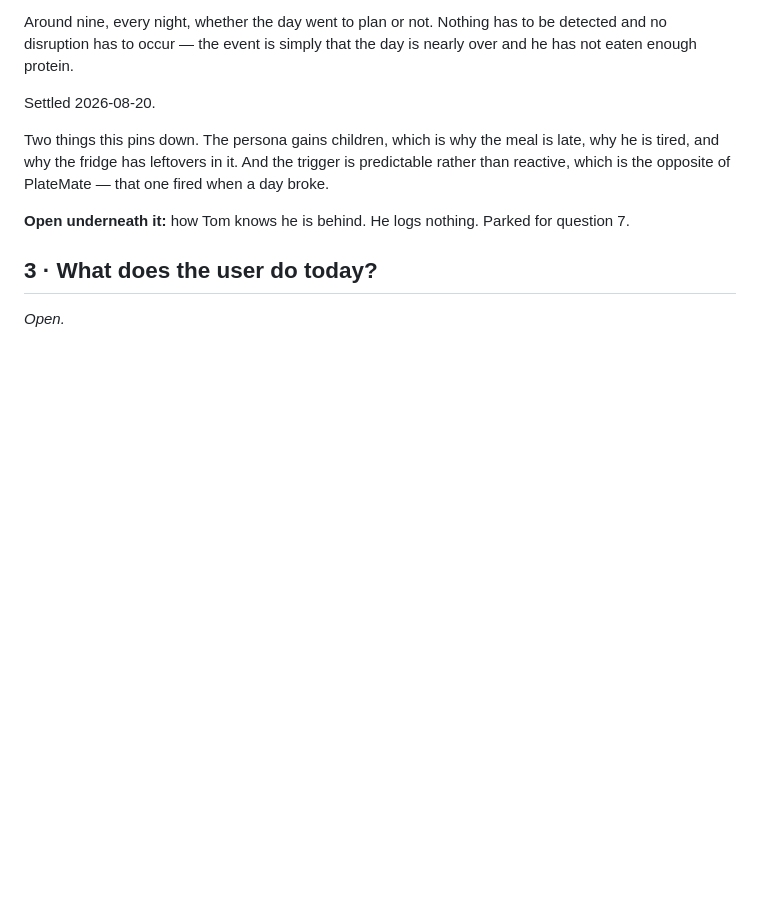
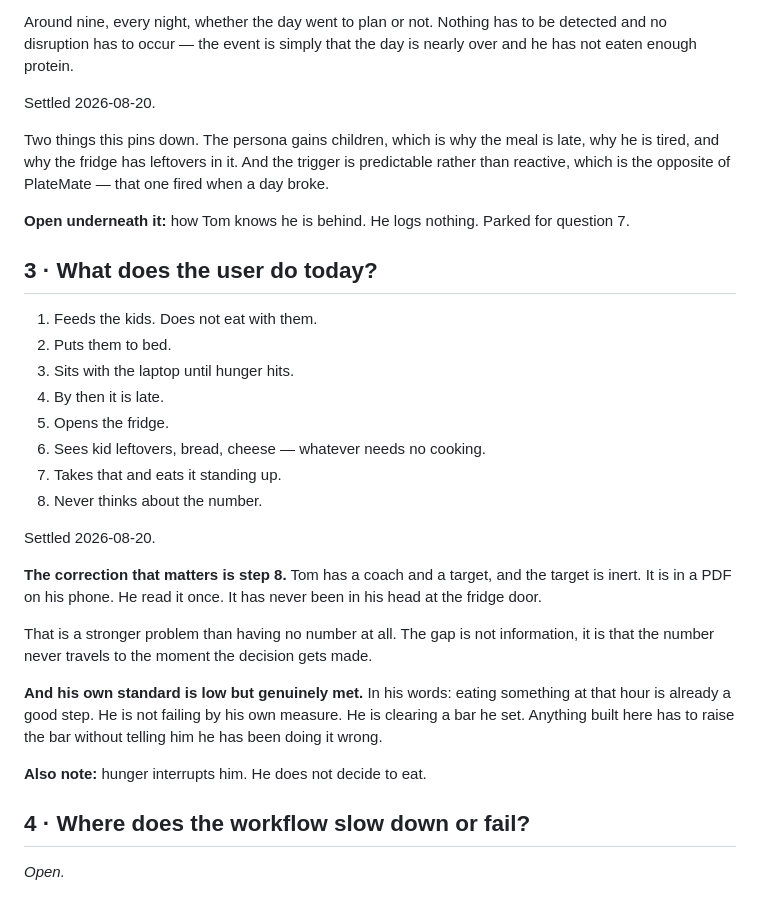
Before and after one commit to mistancevic/worth-eating-capstone, a Markdown page: docs/discovery.md, the part around the change. Drawn GitHub-style; blank space fills up the shorter version.

Commit message:
Settle question 3: the eight steps, and an inert number
Co-Authored-By: Claude Opus 5 <noreply@anthropic.com>
Claude-Session: https://claude.ai/code/session_01CJskfQ4JbVS61nAWoNUNHf

```diff
--- a/docs/discovery.md
+++ b/docs/discovery.md
@@ -121,4 +121,32 @@ question 7.
 
 ## 3 · What does the user do today?
 
+1. Feeds the kids. Does not eat with them.
+2. Puts them to bed.
+3. Sits with the laptop until hunger hits.
+4. By then it is late.
+5. Opens the fridge.
+6. Sees kid leftovers, bread, cheese — whatever needs no cooking.
+7. Takes that and eats it standing up.
+8. Never thinks about the number.
+
+Settled 2026-08-20.
+
+**The correction that matters is step 8.** Tom has a coach and a target, and the
+target is inert. It is in a PDF on his phone. He read it once. It has never been
+in his head at the fridge door.
+
+That is a stronger problem than having no number at all. The gap is not
+information, it is that the number never travels to the moment the decision gets
+made.
+
+**And his own standard is low but genuinely met.** In his words: eating something
+at that hour is already a good step. He is not failing by his own measure. He is
+clearing a bar he set. Anything built here has to raise the bar without telling
+him he has been doing it wrong.
+
+**Also note:** hunger interrupts him. He does not decide to eat.
+
+## 4 · Where does the workflow slow down or fail?
+
 *Open.*
```
